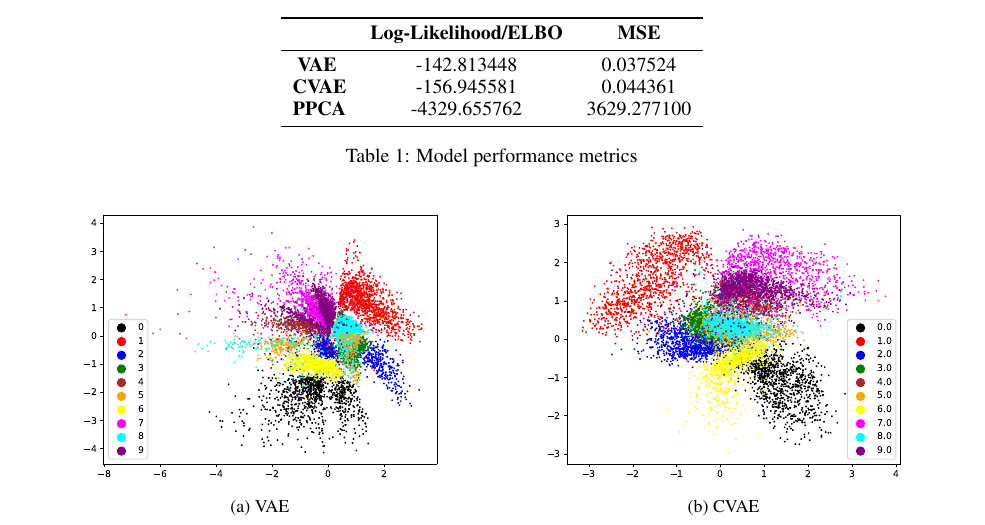
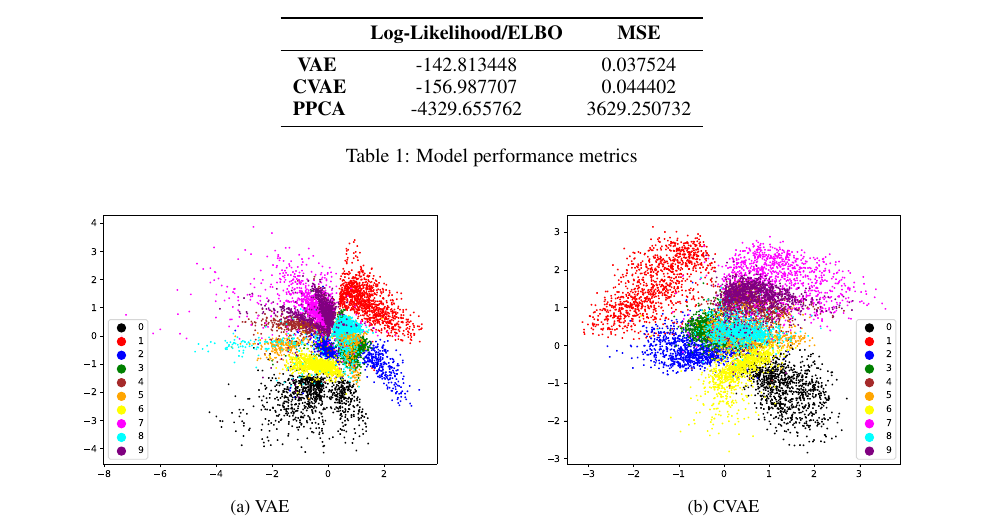
Before and after one commit to JackismyShephard/pml-22-exam, a LaTeX document (report/report.tex, which reads report/metrics.tex): part of page 4 of 4, cut so that both start at the same text. Compiled offline with pdfLaTeX.

Commit message:
update again

```diff
--- a/report/metrics.tex
+++ b/report/metrics.tex
@@ -7,8 +7,8 @@
 {} &  \textbf{Log-Likelihood/ELBO} &  \textbf{MSE} \\
 \midrule
 \textbf{VAE } &                   -142.813448 &      0.037524 \\
-\textbf{CVAE} &                   -156.945581 &      0.044361 \\
-\textbf{PPCA} &                  -4329.655762 &   3629.277100 \\
+\textbf{CVAE} &                   -156.987707 &      0.044402 \\
+\textbf{PPCA} &                  -4329.655762 &   3629.250732 \\
 \bottomrule
 \end{tabular}
 \end{table}
```
Also changed, not shown: report/doc/report.pdf, report/figures/cvae/clustering.pdf, report/figures/cvae/interpolation.pdf, report/figures/cvae/mean.pdf, report/figures/cvae/sample.pdf, report/figures/ppca/clustering.pdf, report/figures/ppca/interpolation.pdf, report/figures/ppca/mean.pdf, report/figures/ppca/real.pdf, report/figures/ppca/sample.pdf, report/figures/vae/clustering.pdf, report/figures/vae/mean.pdf, report/figures/vae/sample.pdf, 2 other files.
